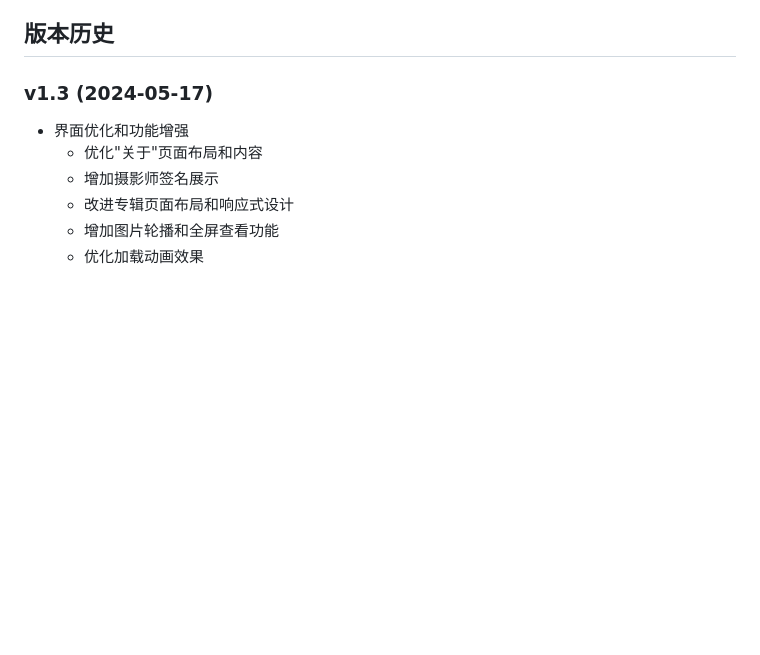
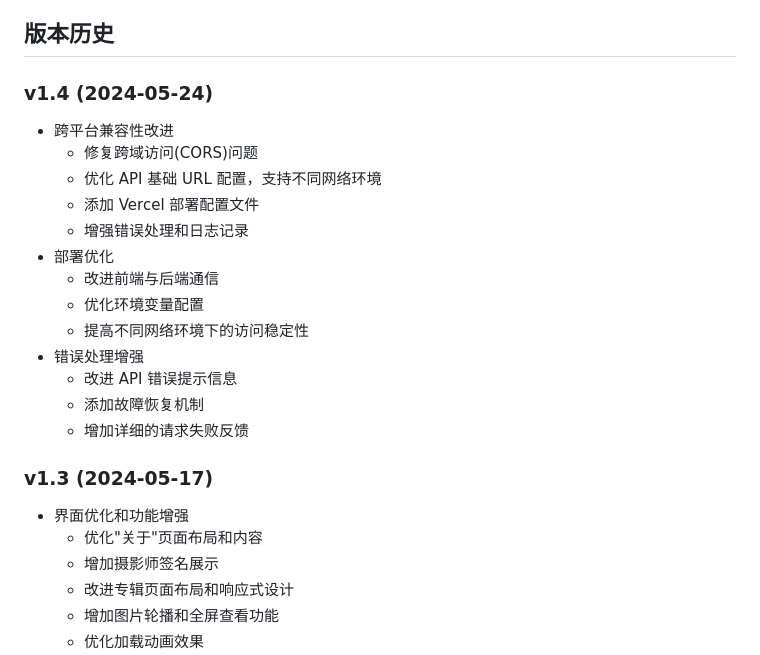
Before and after one commit to pm-rookie2025/photography, a Markdown page: README.md, the part around the change. GitHub-like rendering; blank space fills up the shorter version.

Commit message:
v1.4: 修复跨域访问问题和API通信问题，优化部署配置

```diff
--- a/README.md
+++ b/README.md
@@ -14,6 +14,21 @@
 - 响应式设计，适配各种设备
 
 ## 版本历史
+
+### v1.4 (2024-05-24)
+- 跨平台兼容性改进
+  - 修复跨域访问(CORS)问题
+  - 优化 API 基础 URL 配置，支持不同网络环境
+  - 添加 Vercel 部署配置文件
+  - 增强错误处理和日志记录
+- 部署优化
+  - 改进前端与后端通信
+  - 优化环境变量配置
+  - 提高不同网络环境下的访问稳定性
+- 错误处理增强
+  - 改进 API 错误提示信息
+  - 添加故障恢复机制
+  - 增加详细的请求失败反馈
 
 ### v1.3 (2024-05-17)
 - 界面优化和功能增强
```
